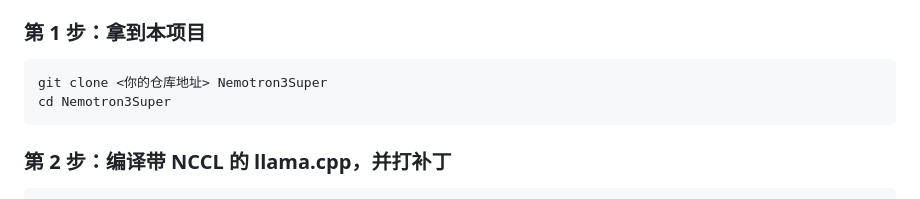
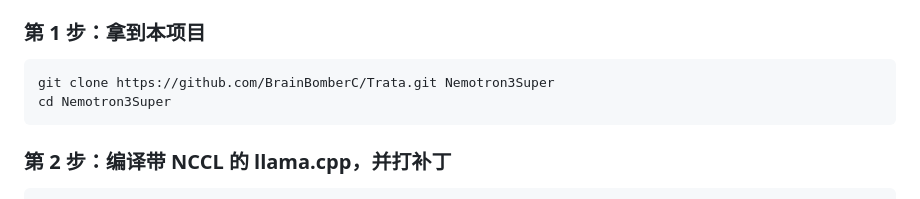
Before and after one commit to BrainBomberC/Trata, a Markdown page: README.md, the part around the change. Drawn GitHub-style.

Commit message:
docs: 填上真实仓库地址

````diff
--- a/README.md
+++ b/README.md
@@ -153,7 +153,7 @@ free -g
 ### 第 1 步：拿到本项目
 
 ```bash
-git clone <你的仓库地址> Nemotron3Super
+git clone https://github.com/BrainBomberC/Trata.git Nemotron3Super
 cd Nemotron3Super
 ```
 
````
